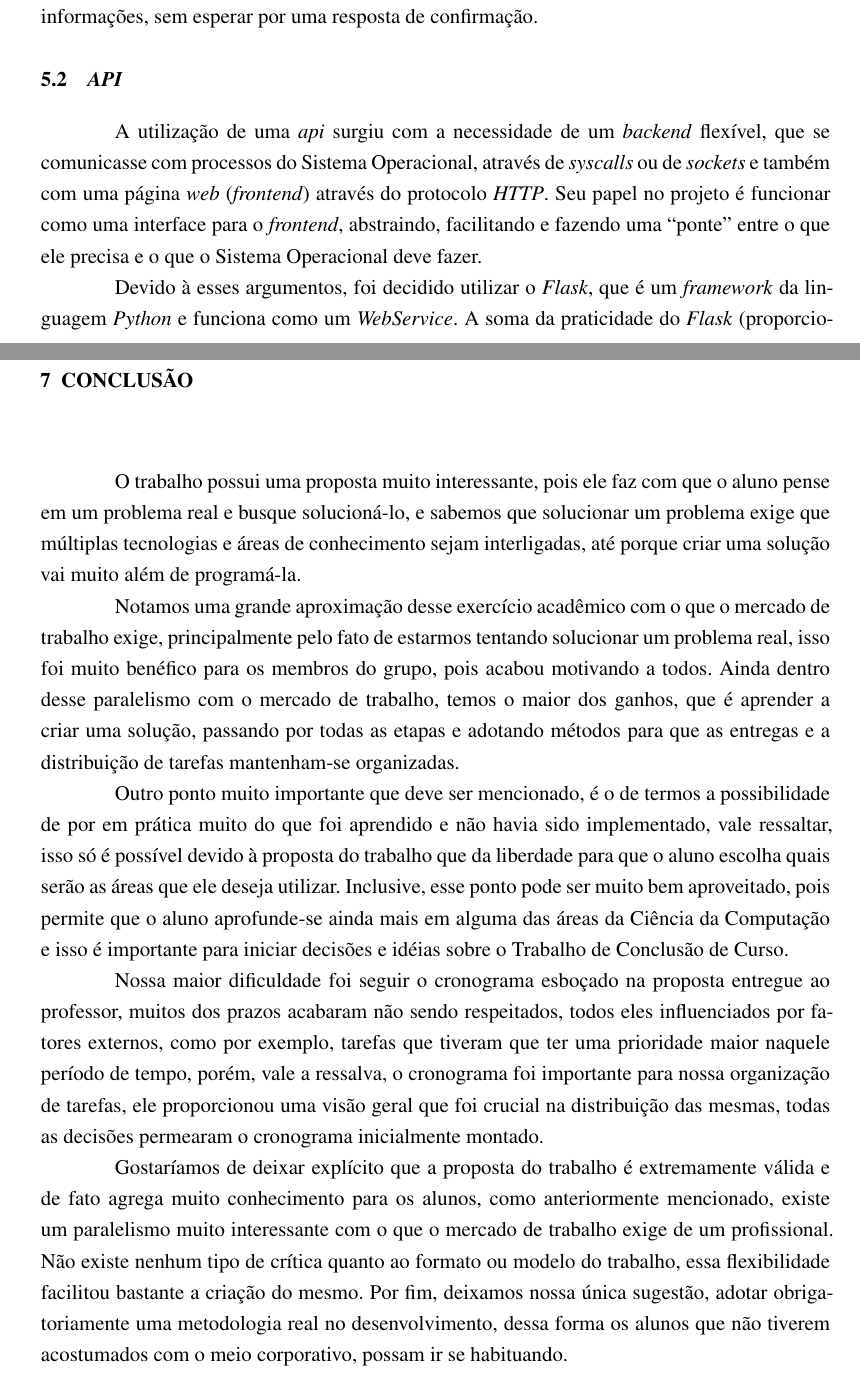
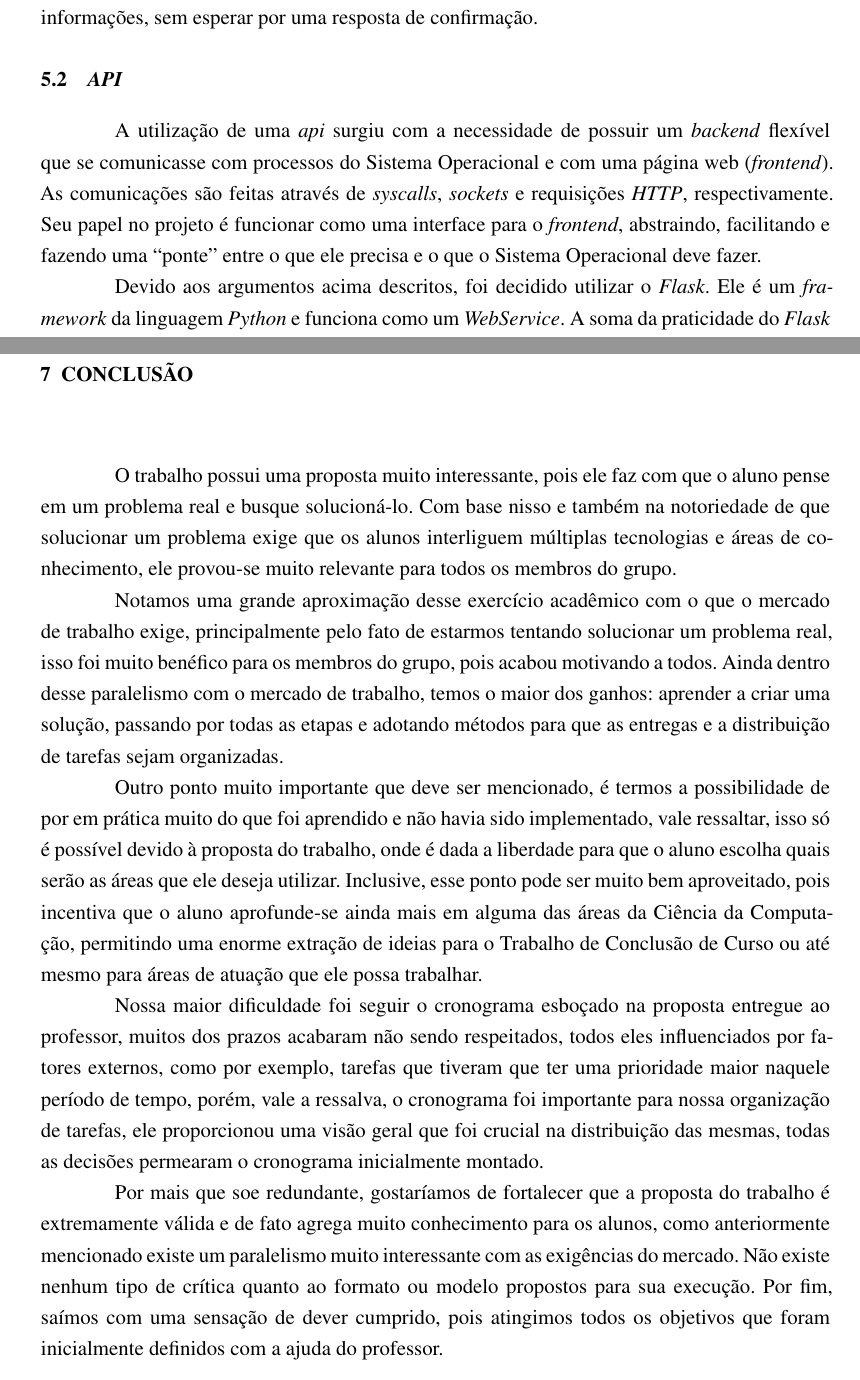
Before and after one commit to joaodos3v/gerenciadocker, a LaTeX thesis (docs/gerenciadocker.tex, which reads docs/content/textuais/conclusao.tex, docs/content/textuais/descricao_implementacao.tex): two parts of pages 12 and 21 of 21, joined at a grey line, cut so that both start at the same text. Compiled offline with pdfLaTeX.

Commit message:
[Docs]
correções na documentação

```diff
--- a/docs/content/textuais/conclusao.tex
+++ b/docs/content/textuais/conclusao.tex
@@ -9,12 +9,16 @@
 
 % Esse tipo de exercício exige dos alunos conhecimentos que serão necessários no mercado de trabalho, pois um desenvolvedor deve ser versátil, eficiente e tem a obrigação de dominar sua soluções.
 
-O trabalho possui uma proposta muito interessante, pois ele faz com que o aluno pense em um problema real e busque solucioná-lo, e sabemos que solucionar um problema exige que múltiplas tecnologias e áreas de conhecimento sejam interligadas, até porque criar uma solução vai muito além de programá-la.
+% O trabalho possui uma proposta muito interessante, pois ele faz com que o aluno pense em um problema real e busque solucioná-lo. É notório que solucionar um problema exige que múltiplas tecnologias e áreas de conhecimento sejam interligadas, até porque criar uma solução vai muito além de programá-la.
 
-Notamos uma grande aproximação desse exercício acadêmico com o que o mercado de trabalho exige, principalmente pelo fato de estarmos tentando solucionar um problema real, isso foi muito benéfico para os membros do grupo, pois acabou motivando a todos. Ainda dentro desse paralelismo com o mercado de trabalho, temos o maior dos ganhos, que é aprender a criar uma solução, passando por todas as etapas e adotando métodos para que as entregas e a distribuição de tarefas mantenham-se organizadas.
+% Existe uma grande aproximação desse exercício acadêmico com o que o mercado de trabalho exige, principalmente pelo fato de estarmos tentando solucionar um problema real. Vale ressaltar que esse realismo foi um grande motivador durante a realização do projeto.
 
-Outro ponto muito importante que deve ser mencionado, é o de termos a possibilidade de por em prática muito do que foi aprendido e não havia sido implementado, vale ressaltar, isso só é possível devido à proposta do trabalho que da liberdade para que o aluno escolha quais serão as áreas que ele deseja utilizar. Inclusive, esse ponto pode ser muito bem aproveitado, pois permite que o aluno aprofunde-se ainda mais em alguma das áreas da Ciência da Computação e isso é importante para iniciar decisões e idéias sobre o Trabalho de Conclusão de Curso.
+O trabalho possui uma proposta muito interessante, pois ele faz com que o aluno pense em um problema real e busque solucioná-lo. Com base nisso e também na notoriedade de que solucionar um problema exige que os alunos interliguem múltiplas tecnologias e áreas de conhecimento, ele provou-se muito relevante para todos os membros do grupo.
+
+Notamos uma grande aproximação desse exercício acadêmico com o que o mercado de trabalho exige, principalmente pelo fato de estarmos tentando solucionar um problema real, isso foi muito benéfico para os membros do grupo, pois acabou motivando a todos. Ainda dentro desse paralelismo com o mercado de trabalho, temos o maior dos ganhos: aprender a criar uma solução, passando por todas as etapas e adotando métodos para que as entregas e a distribuição de tarefas sejam organizadas.
+
+Outro ponto muito importante que deve ser mencionado, é termos a possibilidade de por em prática muito do que foi aprendido e não havia sido implementado, vale ressaltar, isso só é possível devido à proposta do trabalho, onde é dada a liberdade para que o aluno escolha quais serão as áreas que ele deseja utilizar. Inclusive, esse ponto pode ser muito bem aproveitado, pois incentiva que o aluno aprofunde-se ainda mais em alguma das áreas da Ciência da Computação, permitindo uma enorme extração de ideias para o Trabalho de Conclusão de Curso ou até mesmo para áreas de atuação que ele possa trabalhar.
 
 Nossa maior dificuldade foi seguir o cronograma esboçado na proposta entregue ao professor, muitos dos prazos acabaram não sendo respeitados, todos eles influenciados por fatores externos, como por exemplo, tarefas que tiveram que ter uma prioridade maior naquele período de tempo, porém, vale a ressalva, o cronograma foi importante para nossa organização de tarefas, ele proporcionou uma visão geral que foi crucial na distribuição das mesmas, todas as decisões permearam o cronograma inicialmente montado.
 
-Gostaríamos de deixar explícito que a proposta do trabalho é extremamente válida e de fato agrega muito conhecimento para os alunos, como anteriormente mencionado, existe um paralelismo muito interessante com o que o mercado de trabalho exige de um profissional. Não existe nenhum tipo de crítica quanto ao formato ou modelo do trabalho, essa flexibilidade facilitou bastante a criação do mesmo. Por fim, deixamos nossa única sugestão, adotar obrigatoriamente uma metodologia real no desenvolvimento, dessa forma os alunos que não tiverem acostumados com o meio corporativo, possam ir se habituando.
+Por mais que soe redundante, gostaríamos de fortalecer que a proposta do trabalho é extremamente válida e de fato agrega muito conhecimento para os alunos, como anteriormente mencionado existe um paralelismo muito interessante com as exigências do mercado. Não existe nenhum tipo de crítica quanto ao formato ou modelo propostos para sua execução. Por fim, saímos com uma sensação de dever cumprido, pois atingimos todos os objetivos que foram inicialmente definidos com a ajuda do professor.
--- a/docs/content/textuais/descricao_implementacao.tex
+++ b/docs/content/textuais/descricao_implementacao.tex
@@ -125,9 +125,9 @@ de confirmação; caso contrário, irá apenas enviar as informações, sem espe
 \section{\textit{API}}
 \label{sec:api}
 
-A utilização de uma \textit{api} surgiu com a necessidade de um \textit{backend} flexível, que se comunicasse com processos do Sistema Operacional, através de \textit{syscalls} ou de \textit{sockets} e também com uma página \textit{web} (\textit{frontend}) através do protocolo \textit{HTTP}. Seu papel no projeto é funcionar como uma interface para o \textit{frontend}, abstraindo, facilitando e fazendo uma \aspas{ponte} entre o que ele precisa e o que o Sistema Operacional deve fazer.
+A utilização de uma \textit{api} surgiu com a necessidade de possuir um \textit{backend} flexível que se comunicasse com processos do Sistema Operacional e com uma página web (\textit{frontend}). As comunicações são feitas através de \textit{syscalls}, \textit{sockets} e requisições \textit{HTTP}, respectivamente. Seu papel no projeto é funcionar como uma interface para o \textit{frontend}, abstraindo, facilitando e fazendo uma \aspas{ponte} entre o que ele precisa e o que o Sistema Operacional deve fazer.
 
-Devido à esses argumentos, foi decidido utilizar o \textit{Flask}, que é um \textit{framework} da linguagem \textit{Python} e funciona como um \textit{WebService}.
+Devido aos argumentos acima descritos, foi decidido utilizar o \textit{Flask}. Ele é um \textit{framework} da linguagem \textit{Python} e funciona como um \textit{WebService}.
 A soma da praticidade do \textit{Flask} (proporcionando toda a arquitetura em cima do protocolo \textit{HTTP}) e a robustez do próprio \textit{Python}, simplificou a conexão entre todas as partes do sistema e fez jus à escolha de termos uma \textit{Api Rest}.
 
 \subsection{\textit{Flask}}
```
Also changed, not shown: docs/gerenciadocker.pdf, docs/content/textuais/descricao_implementacao.tex (10 more changed lines).
